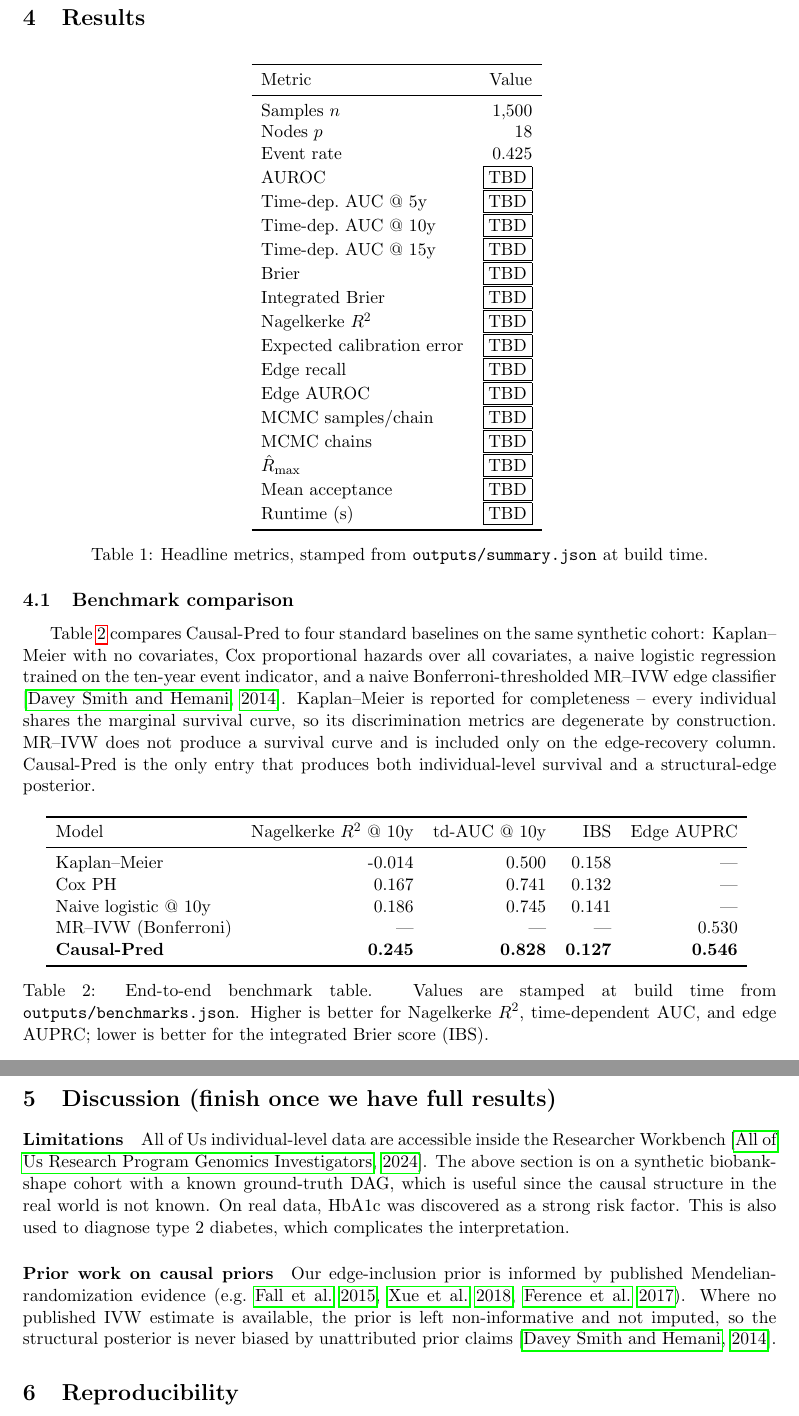
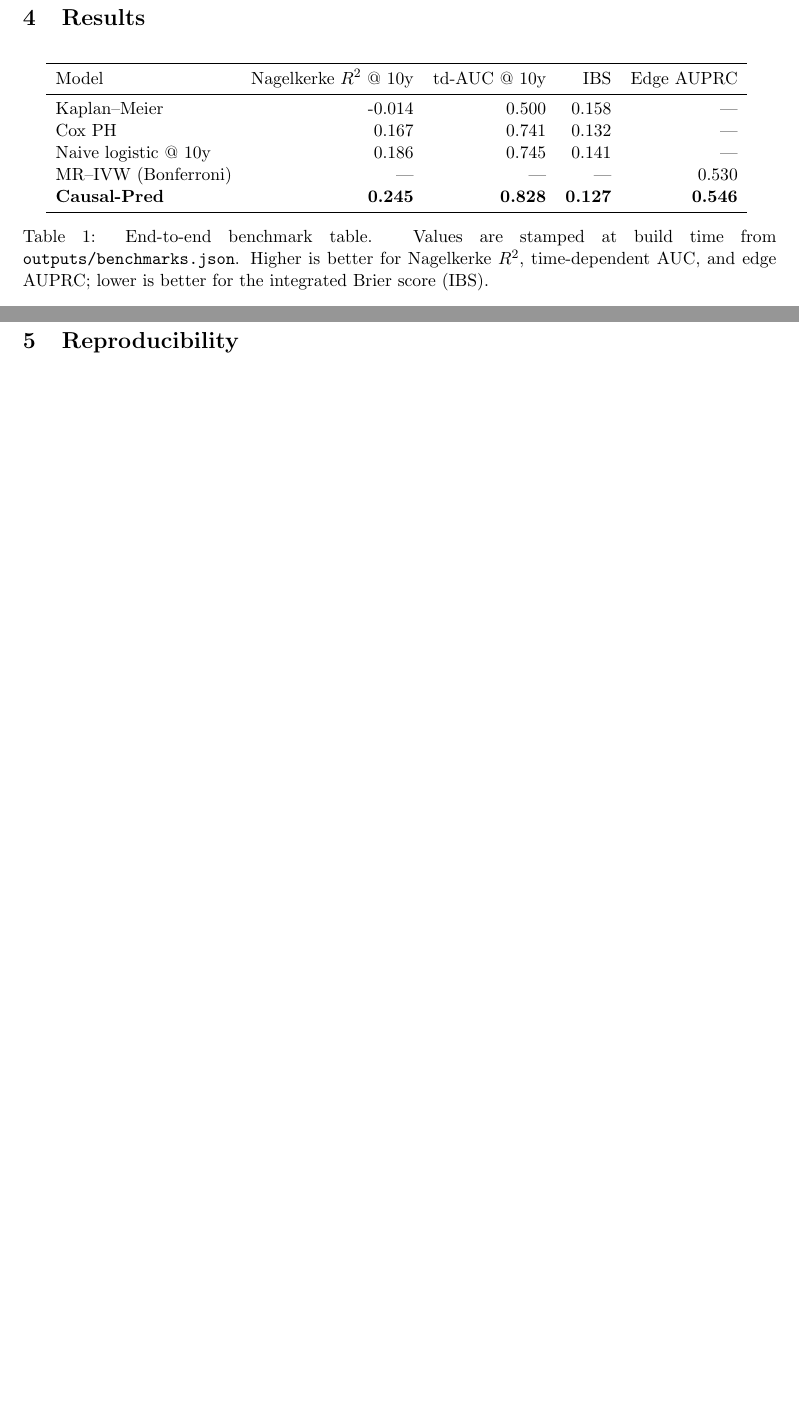
Before and after one commit to SauersML/causal-pred, a LaTeX paper (paper/main.tex): two parts of pages 11 and 13 of 14 before the commit and two parts of pages 11 and 12 of 13 after it, joined at a grey line, cut so that both start at the same text, the shorter picture padded with empty space. Compiled offline with pdfLaTeX.

Commit message:
Update main.tex

```diff
--- a/paper/main.tex
+++ b/paper/main.tex
@@ -408,40 +408,6 @@ Thus, the \texttt{gamfit} stage serves as the final prediction layer of the agen
 
 \begin{table}[H]
 \centering
-\begin{tabular}{lr}
-\toprule
-Metric & Value \\
-\midrule
-Samples $n$                & \nSamples{} \\
-Nodes $p$                  & \nNodes{} \\
-Event rate                 & \eventRate{} \\
-AUROC                      & \auroc{} \\
-Time-dep.\ AUC @ 5y        & \aurocFive{} \\
-Time-dep.\ AUC @ 10y       & \aurocTen{} \\
-Time-dep.\ AUC @ 15y       & \aurocFifteen{} \\
-Brier                      & \brier{} \\
-Integrated Brier           & \ibs{} \\
-Nagelkerke $R^2$           & \nagelkerke{} \\
-Expected calibration error & \ece{} \\
-Edge recall                & \edgeRecall{} \\
-Edge AUROC                 & \edgeAuroc{} \\
-MCMC samples/chain         & \mcmcIter{} \\
-MCMC chains                & \mcmcChains{} \\
-$\hat{R}_{\max}$           & \mcmcRhat{} \\
-Mean acceptance            & \mcmcAccept{} \\
-Runtime (s)                & \runtimeSeconds{} \\
-\bottomrule
-\end{tabular}
-\caption{Headline metrics, stamped from \texttt{outputs/summary.json} at
-build time.}
-\end{table}
-
-\subsection{Benchmark comparison}
-
-Table~\ref{tab:benchmarks} compares Causal-Pred to four standard baselines on the same synthetic cohort: Kaplan--Meier with no covariates, Cox proportional hazards over all covariates, a naive logistic regression trained on the ten-year event indicator, and a naive Bonferroni-thresholded MR--IVW edge classifier \citep{DaveySmith2014}. Kaplan--Meier is reported for completeness -- every individual shares the marginal survival curve, so its discrimination metrics are degenerate by construction. MR--IVW does not produce a survival curve and is included only on the edge-recovery column. Causal-Pred is the only entry that produces both individual-level survival and a structural-edge posterior.
-
-\begin{table}[H]
-\centering
 \begin{tabular}{lrrrr}
 \toprule
 Model & Nagelkerke $R^2$ @ 10y & td-AUC @ 10y & IBS & Edge AUPRC \\
@@ -467,13 +433,6 @@ MR--IVW (Bonferroni)     & ---                       & ---                  & --
 \paragraph{Benchmark comparison.}
 We compared the full pipeline against Kaplan--Meier and Cox proportional hazards baselines on various metrics, using two GAM backends. On the gamfit backend, Causal-Pred attains the best Nagelkerke $R^2$ at 10 years (0.245 vs.\ 0.186 logistic, 0.167 Cox), the best ten-year time-dependent AUC (0.828 vs.\ 0.745, 0.741), and the lowest integrated Brier score among survival models (0.127 vs.\ 0.132, 0.141), with an edge AUPRC of 0.546 against 0.530 for MR--IVW. On the R mgcv/gamlss backend, which does not include posterior sampling, performance is lower: Cox PH is the best (Nagelkerke 0.312, td-AUC 0.807, IBS 0.121), and Causal-Pred edge recovery is AUPRC 0.586 and AUROC 0.809. This may indicate that better uncertainty allows also for increased discrimination due to the maximum a posteriori estimates becoming more accurate.
 
-\section{Discussion (finish once we have full results)}
-
-\paragraph{Limitations}
-All of Us individual-level data are accessible inside the Researcher Workbench \citep{AllofUs2024}. The above section is on a synthetic biobank-shape cohort with a known ground-truth DAG, which is useful since the causal structure in the real world is not known. On real data, HbA1c was discovered as a strong risk factor. This is also used to diagnose type 2 diabetes, which complicates the interpretation.
-
-\paragraph{Prior work on causal priors}
-Our edge-inclusion prior is informed by published Mendelian-randomization evidence (e.g.\ \citealt{Fall2015, Xue2018, Ference2017}). Where no published IVW estimate is available, the prior is left non-informative and not imputed, so the structural posterior is never biased by unattributed prior claims \citep{DaveySmith2014}.
 
 \section{Reproducibility}
 
```
